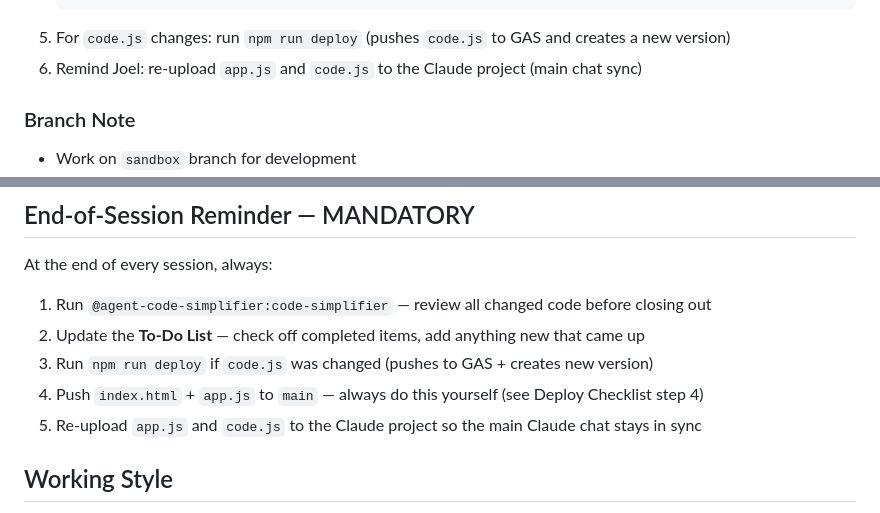
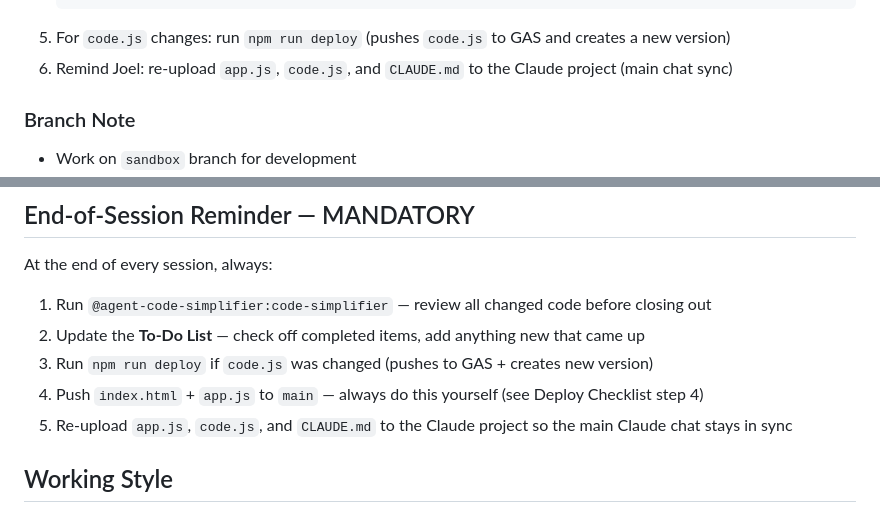
Before and after one commit to S7R3TCH-ops/supermom-crm, a Markdown page: CLAUDE.md, 2 parts joined by grey strips. Drawn GitHub-style.

Commit message:
docs: add CLAUDE.md to main chat re-upload checklist

````diff
--- a/CLAUDE.md
+++ b/CLAUDE.md
@@ -53,7 +53,7 @@
    git checkout sandbox
    ```
 5. For `code.js` changes: run `npm run deploy` (pushes `code.js` to GAS and creates a new version)
-6. Remind Joel: re-upload `app.js` and `code.js` to the Claude project (main chat sync)
+6. Remind Joel: re-upload `app.js`, `code.js`, and `CLAUDE.md` to the Claude project (main chat sync)
 
 ### Branch Note
 - Work on `sandbox` branch for development
@@ -270,7 +270,7 @@ At the end of every session, always:
 2. Update the **To-Do List** — check off completed items, add anything new that came up
 3. Run `npm run deploy` if `code.js` was changed (pushes to GAS + creates new version)
 4. Push `index.html` + `app.js` to `main` — always do this yourself (see Deploy Checklist step 4)
-5. Re-upload `app.js` and `code.js` to the Claude project so the main Claude chat stays in sync
+5. Re-upload `app.js`, `code.js`, and `CLAUDE.md` to the Claude project so the main Claude chat stays in sync
 
 ## Working Style
 - One fix at a time, verify before moving on
````
